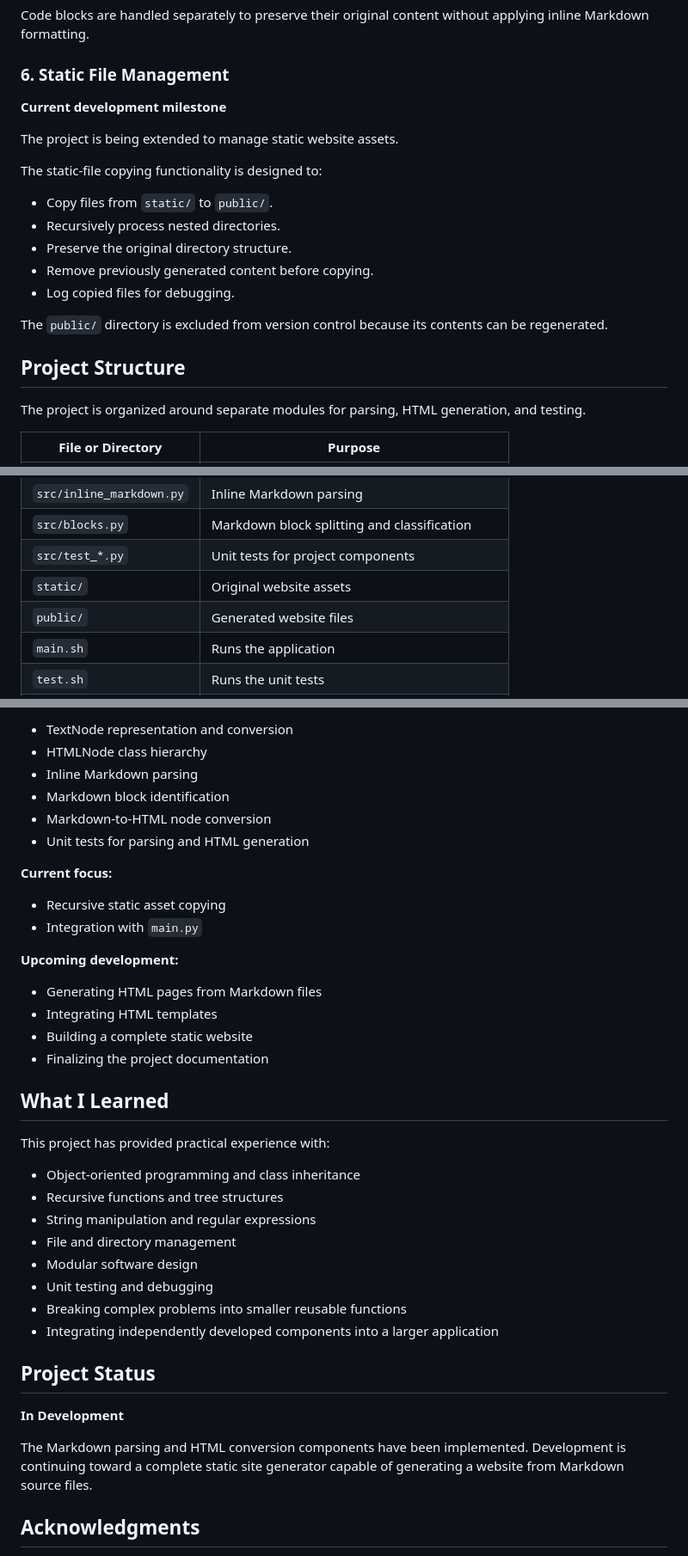
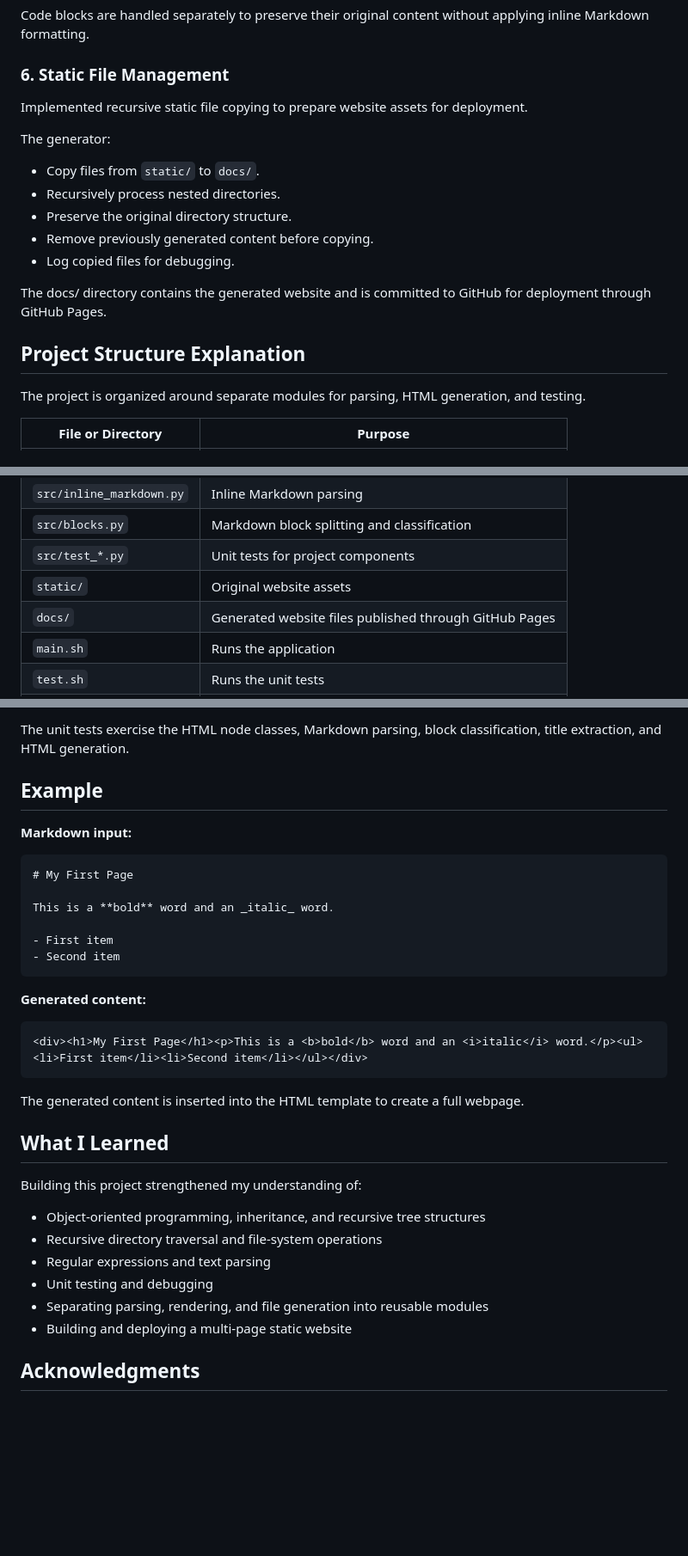
Before and after one commit to Jesusf-19/Static-Site-Generator, a Markdown page: README.md, 3 parts joined by grey strips. Shown at 86% size. Drawn GitHub-style; blank space fills up the shorter version.

````diff
--- a/README.md
+++ b/README.md
@@ -85,22 +121,19 @@ The conversion process:
 Code blocks are handled separately to preserve their original content without applying inline Markdown formatting.
 
 ### 6. Static File Management
+Implemented recursive static file copying to prepare website assets for deployment.
 
-**Current development milestone**
+The generator:
 
-The project is being extended to manage static website assets.
-
-The static-file copying functionality is designed to:
-
-- Copy files from `static/` to `public/`.
+- Copy files from `static/` to `docs/`.
 - Recursively process nested directories.
 - Preserve the original directory structure.
 - Remove previously generated content before copying.
 - Log copied files for debugging.
 
-The `public/` directory is excluded from version control because its contents can be regenerated.
+The docs/ directory contains the generated website and is committed to GitHub for deployment through GitHub Pages.
 
-## Project Structure
+## Project Structure Explanation
 
 The project is organized around separate modules for parsing, HTML generation, and testing.
 
@@ -113,7 +146,7 @@ The project is organized around separate modules for parsing, HTML generation, a
 | `src/blocks.py` | Markdown block splitting and classification |
 | `src/test_*.py` | Unit tests for project components |
 | `static/` | Original website assets |
-| `public/` | Generated website files |
+| `docs/` | Generated website files published through GitHub Pages |
 | `main.sh` | Runs the application |
 | `test.sh` | Runs the unit tests |
 | `.gitignore` | Excludes generated and temporary files |
@@ -182,41 +250,41 @@ The generator uses nested HTML nodes to construct the output instead of directly
 
-- TextNode representation and conversion
-- HTMLNode class hierarchy
-- Inline Markdown parsing
-- Markdown block identification
-- Markdown-to-HTML node conversion
-- Unit tests for parsing and HTML generation
+The unit tests exercise the HTML node classes, Markdown parsing, block
+classification, title extraction, and HTML generation.
 
-**Current focus:**
+## Example
 
-- Recursive static asset copying
-- Integration with `main.py`
+**Markdown input:**
 
-**Upcoming development:**
+``` md
+# My First Page
 
-- Generating HTML pages from Markdown files
-- Integrating HTML templates
-- Building a complete static website
-- Finalizing the project documentation
+This is a **bold** word and an _italic_ word.
+
+- First item
+- Second item
+```
+
+**Generated content:**
+
+``` html
+<div><h1>My First Page</h1><p>This is a <b>bold</b> word and an <i>italic</i> word.</p><ul><li>First item</li><li>Second item</li></ul></div>
+```
+
+The generated content is inserted into the HTML template to create a
+full webpage.
 
 ## What I Learned
 
-This project has provided practical experience with:
+Building this project strengthened my understanding of:
 
-- Object-oriented programming and class inheritance
-- Recursive functions and tree structures
-- String manipulation and regular expressions
-- File and directory management
-- Modular software design
-- Unit testing and debugging
-- Breaking complex problems into smaller reusable functions
-- Integrating independently developed components into a larger application
-
-## Project Status
-
-**In Development**
-
-The Markdown parsing and HTML conversion components have been implemented. Development is continuing toward a complete static site generator capable of generating a website from Markdown source files.
+-   Object-oriented programming, inheritance, and recursive tree
+    structures
+-   Recursive directory traversal and file-system operations
+-   Regular expressions and text parsing
+-   Unit testing and debugging
+-   Separating parsing, rendering, and file generation into reusable
+    modules
+-   Building and deploying a multi-page static website
 
 ## Acknowledgments
 
````
Also changed, not shown: other parts of README.md (+97 -26 lines).
